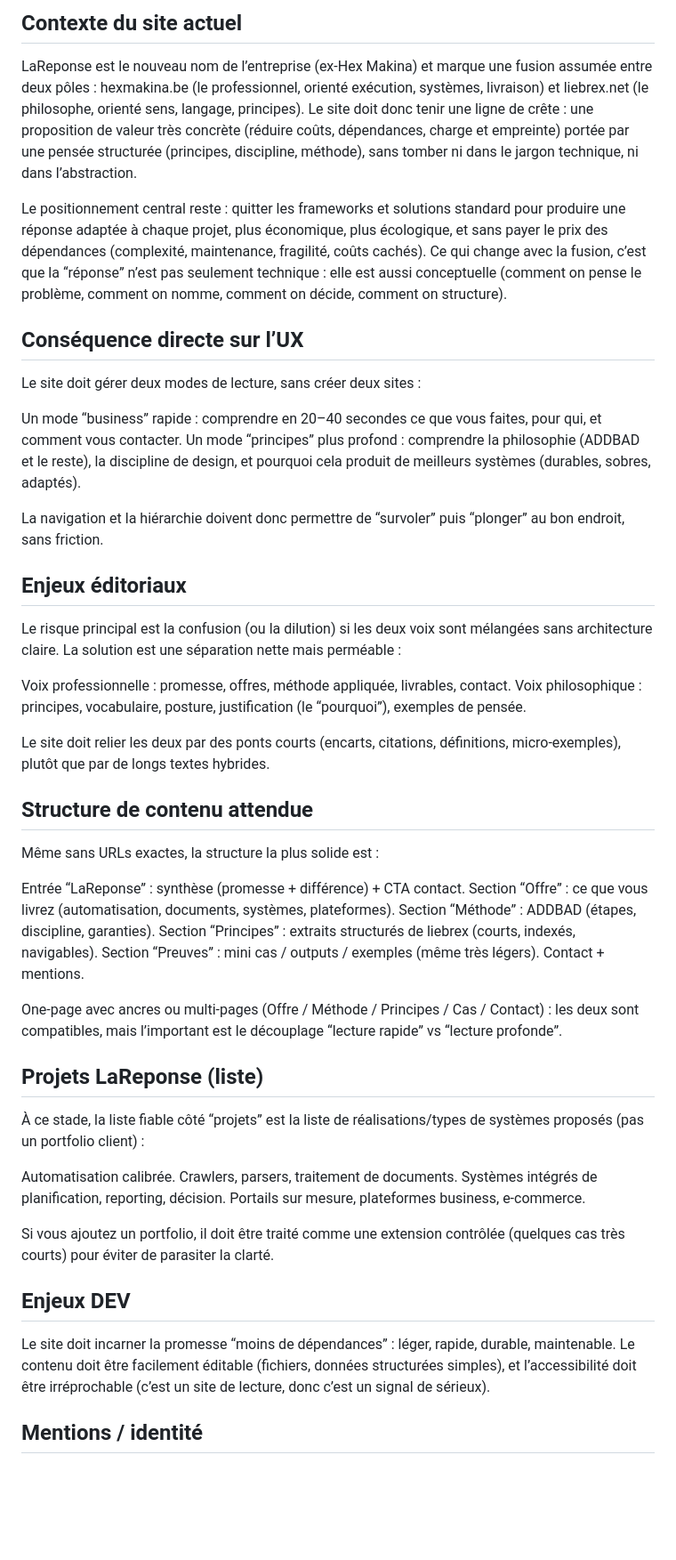
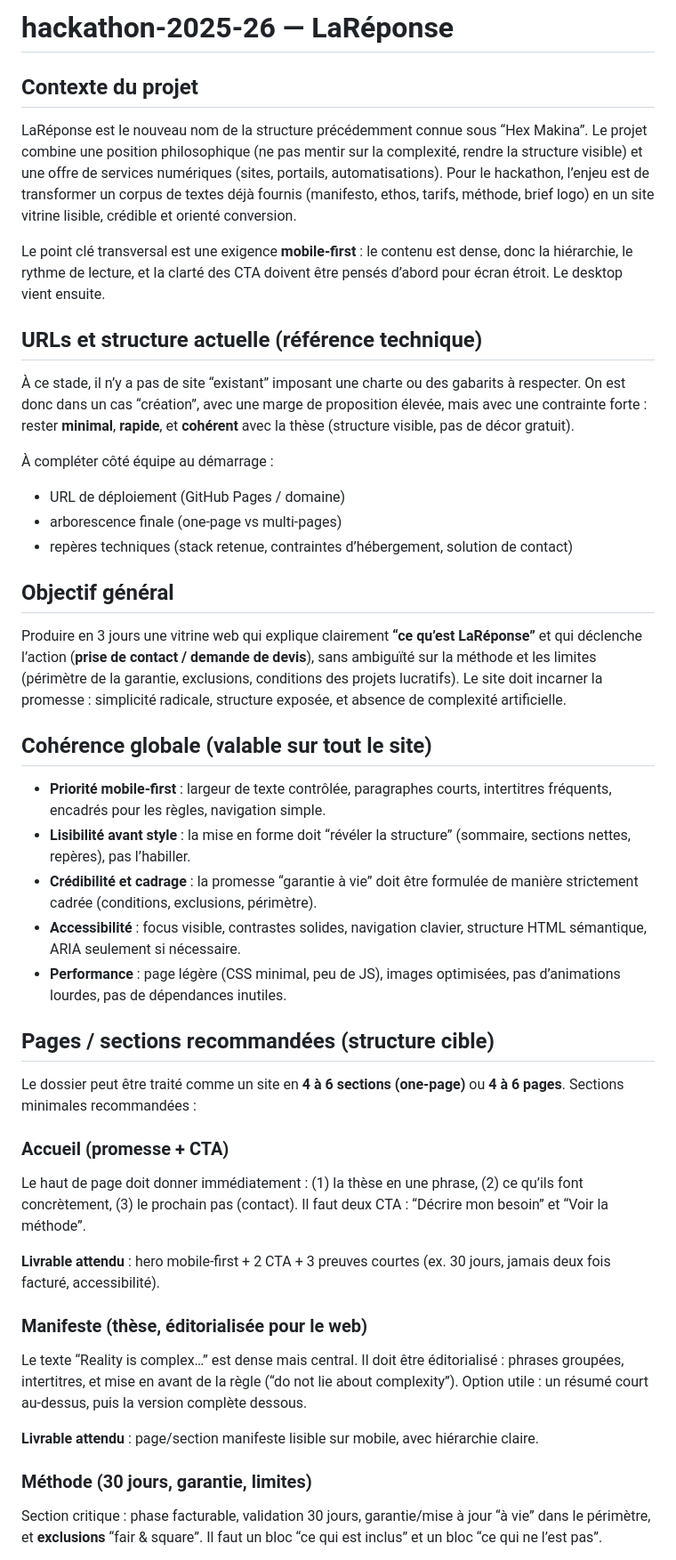
Before and after one commit to EFP-DEV/hackathon-2025-26, a Markdown page: lareponse.org.md, the part around one of its changes. Shown at 89% size. Drawn GitHub-style; blank space fills up the shorter version.

```diff
--- a/lareponse.org.md
+++ b/lareponse.org.md
@@ -1,54 +1,50 @@
-## Contexte du site actuel
+# hackathon-2025-26 — LaRéponse
 
-LaReponse est le nouveau nom de l’entreprise (ex-Hex Makina) et marque une fusion assumée entre deux pôles : hexmakina.be (le professionnel, orienté exécution, systèmes, livraison) et liebrex.net (le philosophe, orienté sens, langage, principes). Le site doit donc tenir une ligne de crête : une proposition de valeur très concrète (réduire coûts, dépendances, charge et empreinte) portée par une pensée structurée (principes, discipline, méthode), sans tomber ni dans le jargon technique, ni dans l’abstraction.
+## Contexte du projet
 
-Le positionnement central reste : quitter les frameworks et solutions standard pour produire une réponse adaptée à chaque projet, plus économique, plus écologique, et sans payer le prix des dépendances (complexité, maintenance, fragilité, coûts cachés). Ce qui change avec la fusion, c’est que la “réponse” n’est pas seulement technique : elle est aussi conceptuelle (comment on pense le problème, comment on nomme, comment on décide, comment on structure).
+LaRéponse est le nouveau nom de la structure précédemment connue sous “Hex Makina”. Le projet combine une position philosophique (ne pas mentir sur la complexité, rendre la structure visible) et une offre de services numériques (sites, portails, automatisations). Pour le hackathon, l’enjeu est de transformer un corpus de textes déjà fournis (manifesto, ethos, tarifs, méthode, brief logo) en un site vitrine lisible, crédible et orienté conversion.
 
-## Conséquence directe sur l’UX
+Le point clé transversal est une exigence **mobile-first** : le contenu est dense, donc la hiérarchie, le rythme de lecture, et la clarté des CTA doivent être pensés d’abord pour écran étroit. Le desktop vient ensuite.
 
-Le site doit gérer deux modes de lecture, sans créer deux sites :
+## URLs et structure actuelle (référence technique)
 
-Un mode “business” rapide : comprendre en 20–40 secondes ce que vous faites, pour qui, et comment vous contacter.
-Un mode “principes” plus profond : comprendre la philosophie (ADDBAD et le reste), la discipline de design, et pourquoi cela produit de meilleurs systèmes (durables, sobres, adaptés).
+À ce stade, il n’y a pas de site “existant” imposant une charte ou des gabarits à respecter. On est donc dans un cas “création”, avec une marge de proposition élevée, mais avec une contrainte forte : rester **minimal**, **rapide**, et **cohérent** avec la thèse (structure visible, pas de décor gratuit).
 
-La navigation et la hiérarchie doivent donc permettre de “survoler” puis “plonger” au bon endroit, sans friction.
+À compléter côté équipe au démarrage :
 
-## Enjeux éditoriaux
+* URL de déploiement (GitHub Pages / domaine)
+* arborescence finale (one-page vs multi-pages)
+* repères techniques (stack retenue, contraintes d’hébergement, solution de contact)
 
-Le risque principal est la confusion (ou la dilution) si les deux voix sont mélangées sans architecture claire. La solution est une séparation nette mais perméable :
+## Objectif général
 
-Voix professionnelle : promesse, offres, méthode appliquée, livrables, contact.
-Voix philosophique : principes, vocabulaire, posture, justification (le “pourquoi”), exemples de pensée.
+Produire en 3 jours une vitrine web qui explique clairement **“ce qu’est LaRéponse”** et qui déclenche l’action (**prise de contact / demande de devis**), sans ambiguïté sur la méthode et les limites (périmètre de la garantie, exclusions, conditions des projets lucratifs). Le site doit incarner la promesse : simplicité radicale, structure exposée, et absence de complexité artificielle.
 
-Le site doit relier les deux par des ponts courts (encarts, citations, définitions, micro-exemples), plutôt que par de longs textes hybrides.
+## Cohérence globale (valable sur tout le site)
 
-## Structure de contenu attendue
+* **Priorité mobile-first** : largeur de texte contrôlée, paragraphes courts, intertitres fréquents, encadrés pour les règles, navigation simple.
+* **Lisibilité avant style** : la mise en forme doit “révéler la structure” (sommaire, sections nettes, repères), pas l’habiller.
+* **Crédibilité et cadrage** : la promesse “garantie à vie” doit être formulée de manière strictement cadrée (conditions, exclusions, périmètre).
+* **Accessibilité** : focus visible, contrastes solides, navigation clavier, structure HTML sémantique, ARIA seulement si nécessaire.
+* **Performance** : page légère (CSS minimal, peu de JS), images optimisées, pas d’animations lourdes, pas de dépendances inutiles.
 
-Même sans URLs exactes, la structure la plus solide est :
+## Pages / sections recommandées (structure cible)
 
-Entrée “LaReponse” : synthèse (promesse + différence) + CTA contact.
-Section “Offre” : ce que vous livrez (automatisation, documents, systèmes, plateformes).
-Section “Méthode” : ADDBAD (étapes, discipline, garanties).
-Section “Principes” : extraits structurés de liebrex (courts, indexés, navigables).
-Section “Preuves” : mini cas / outputs / exemples (même très légers).
-Contact + mentions.
+Le dossier peut être traité comme un site en **4 à 6 sections (one-page)** ou **4 à 6 pages**. Sections minimales recommandées :
 
-One-page avec ancres ou multi-pages (Offre / Méthode / Principes / Cas / Contact) : les deux sont compatibles, mais l’important est le découplage “lecture rapide” vs “lecture profonde”.
+### Accueil (promesse + CTA)
 
-## Projets LaReponse (liste)
+Le haut de page doit donner immédiatement : (1) la thèse en une phrase, (2) ce qu’ils font concrètement, (3) le prochain pas (contact). Il faut deux CTA : “Décrire mon besoin” et “Voir la méthode”.
 
-À ce stade, la liste fiable côté “projets” est la liste de réalisations/types de systèmes proposés (pas un portfolio client) :
+**Livrable attendu** : hero mobile-first + 2 CTA + 3 preuves courtes (ex. 30 jours, jamais deux fois facturé, accessibilité).
 
-Automatisation calibrée.
-Crawlers, parsers, traitement de documents.
-Systèmes intégrés de planification, reporting, décision.
-Portails sur mesure, plateformes business, e-commerce.
+### Manifeste (thèse, éditorialisée pour le web)
 
-Si vous ajoutez un portfolio, il doit être traité comme une extension contrôlée (quelques cas très courts) pour éviter de parasiter la clarté.
+Le texte “Reality is complex…” est dense mais central. Il doit être éditorialisé : phrases groupées, intertitres, et mise en avant de la règle (“do not lie about complexity”). Option utile : un résumé court au-dessus, puis la version complète dessous.
 
-## Enjeux DEV
+**Livrable attendu** : page/section manifeste lisible sur mobile, avec hiérarchie claire.
 
-Le site doit incarner la promesse “moins de dépendances” : léger, rapide, durable, maintenable. Le contenu doit être facilement éditable (fichiers, données structurées simples), et l’accessibilité doit être irréprochable (c’est un site de lecture, donc c’est un signal de sérieux).
+### Méthode (30 jours, garantie, limites)
 
-## Mentions / identité
+Section critique : phase facturable, validation 30 jours, garantie/mise à jour “à vie” dans le périmètre, et **exclusions** “fair & square”. Il faut un bloc “ce qui est inclus” et un bloc “ce qui ne l’est pas”.
 
```
Also changed, not shown: other parts of lareponse.org.md (+29 -5 lines).
